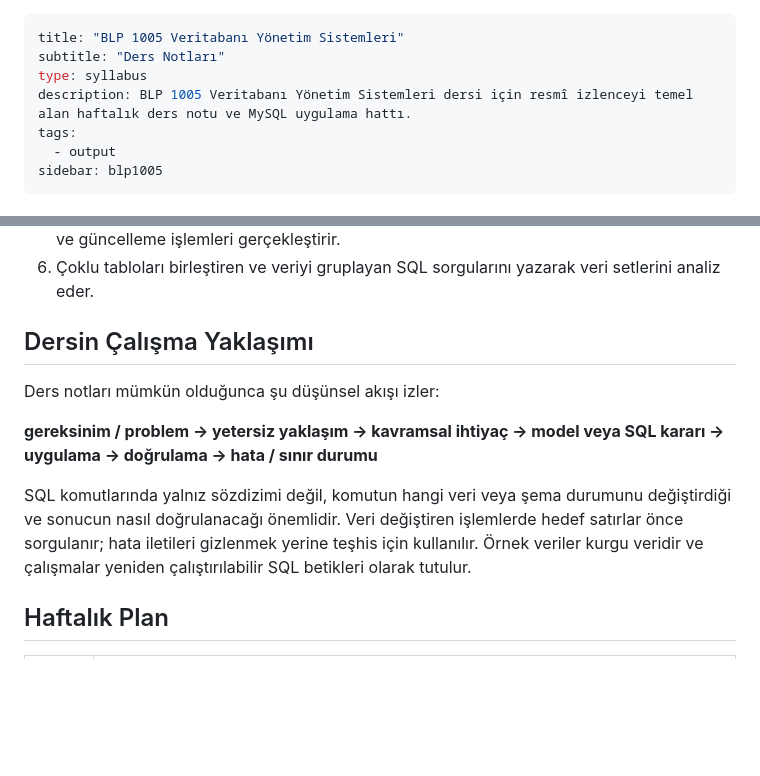
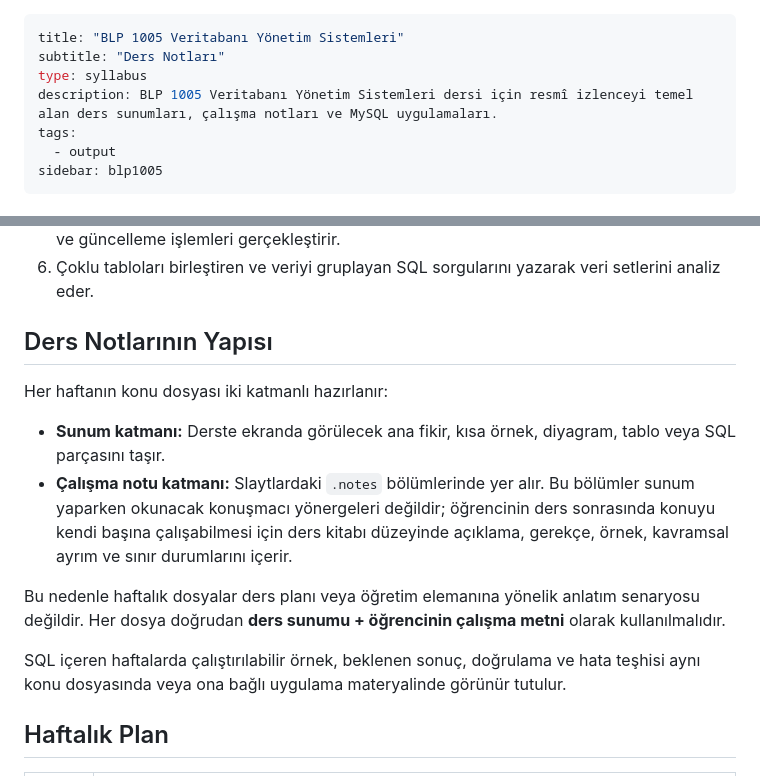
Before and after one commit to oktay-cesur/lecture-notes, a Markdown page: courses/blp1005/crs-blp1005.md, 2 parts joined by grey strips. GitHub-like rendering; blank space fills up the shorter version.

Commit message:
BLP 1005 ders notu yapısını sunum ve öğrenci çalışma metni olarak netleştir

```diff
--- a/courses/blp1005/crs-blp1005.md
+++ b/courses/blp1005/crs-blp1005.md
@@ -2,7 +2,7 @@
 title: "BLP 1005 Veritabanı Yönetim Sistemleri"
 subtitle: "Ders Notları"
 type: syllabus
-description: BLP 1005 Veritabanı Yönetim Sistemleri dersi için resmî izlenceyi temel alan haftalık ders notu ve MySQL uygulama hattı.
+description: BLP 1005 Veritabanı Yönetim Sistemleri dersi için resmî izlenceyi temel alan ders sunumları, çalışma notları ve MySQL uygulamaları.
 tags:
   - output
 sidebar: blp1005
@@ -25,13 +25,16 @@ Bu dersi başarıyla tamamlayan öğrenciler:
 5. MySQL Workbench ortamında SQL Veri İşleme Dili (DML) komutlarıyla kayıt ekleme, silme ve güncelleme işlemleri gerçekleştirir.
 6. Çoklu tabloları birleştiren ve veriyi gruplayan SQL sorgularını yazarak veri setlerini analiz eder.
 
-## Dersin Çalışma Yaklaşımı
+## Ders Notlarının Yapısı
 
-Ders notları mümkün olduğunca şu düşünsel akışı izler:
+Her haftanın konu dosyası iki katmanlı hazırlanır:
 
-**gereksinim / problem → yetersiz yaklaşım → kavramsal ihtiyaç → model veya SQL kararı → uygulama → doğrulama → hata / sınır durumu**
+- **Sunum katmanı:** Derste ekranda görülecek ana fikir, kısa örnek, diyagram, tablo veya SQL parçasını taşır.
+- **Çalışma notu katmanı:** Slaytlardaki `.notes` bölümlerinde yer alır. Bu bölümler sunum yaparken okunacak konuşmacı yönergeleri değildir; öğrencinin ders sonrasında konuyu kendi başına çalışabilmesi için ders kitabı düzeyinde açıklama, gerekçe, örnek, kavramsal ayrım ve sınır durumlarını içerir.
 
-SQL komutlarında yalnız sözdizimi değil, komutun hangi veri veya şema durumunu değiştirdiği ve sonucun nasıl doğrulanacağı önemlidir. Veri değiştiren işlemlerde hedef satırlar önce sorgulanır; hata iletileri gizlenmek yerine teşhis için kullanılır. Örnek veriler kurgu veridir ve çalışmalar yeniden çalıştırılabilir SQL betikleri olarak tutulur.
+Bu nedenle haftalık dosyalar ders planı veya öğretim elemanına yönelik anlatım senaryosu değildir. Her dosya doğrudan **ders sunumu + öğrencinin çalışma metni** olarak kullanılmalıdır.
+
+SQL içeren haftalarda çalıştırılabilir örnek, beklenen sonuç, doğrulama ve hata teşhisi aynı konu dosyasında veya ona bağlı uygulama materyalinde görünür tutulur.
 
 ## Haftalık Plan
 
```
